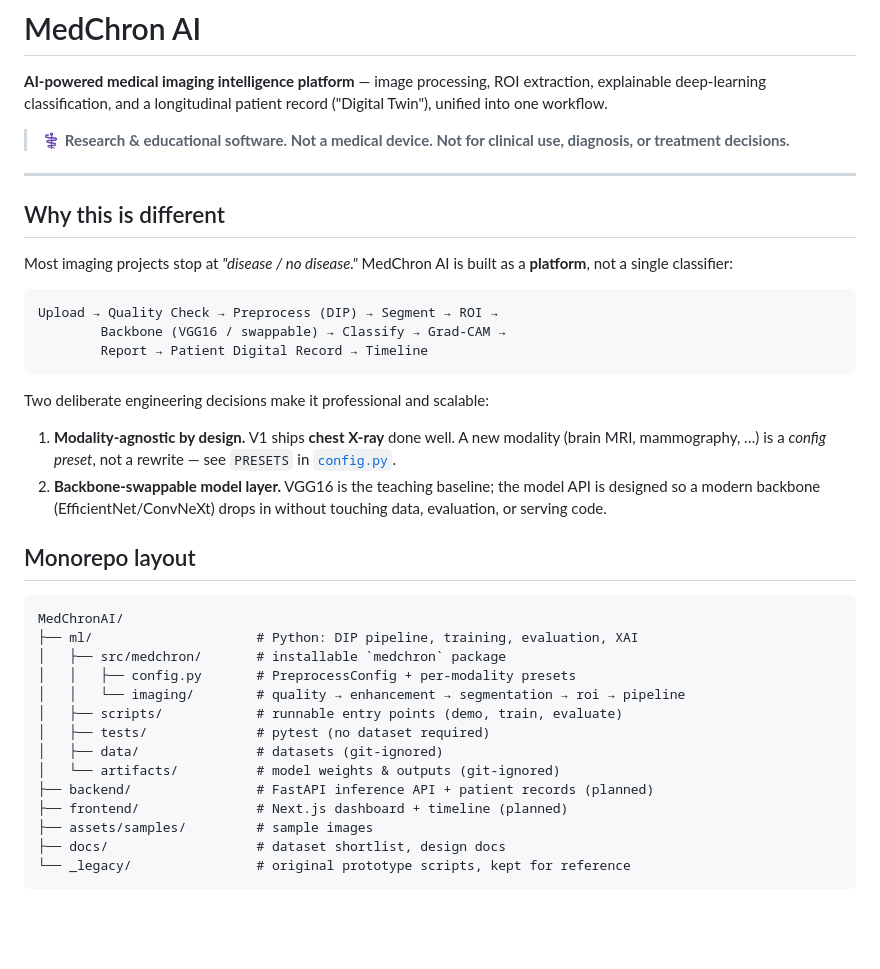
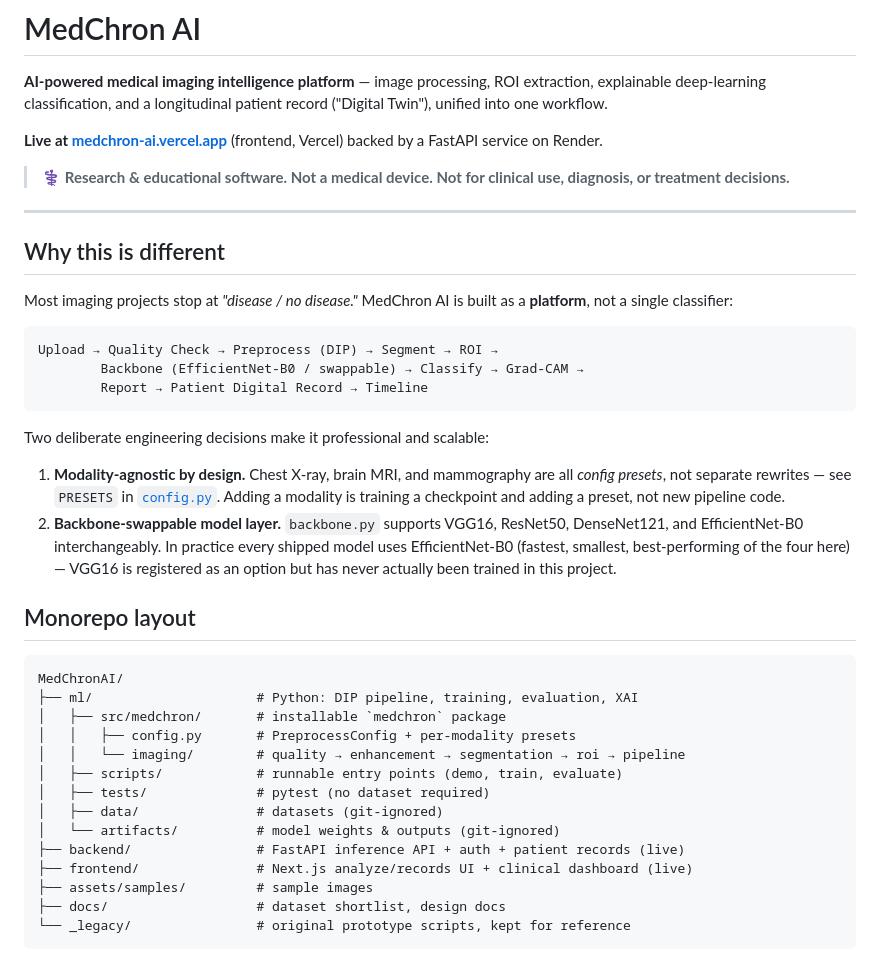
Before and after one commit to adityaayushman/medvision, a Markdown page: README.md, the part around one of its changes. Drawn GitHub-style; blank space fills up the shorter version.

````diff
--- a/README.md
+++ b/README.md
@@ -3,6 +3,9 @@
 **AI-powered medical imaging intelligence platform** — image processing, ROI
 extraction, explainable deep-learning classification, and a longitudinal patient
 record ("Digital Twin"), unified into one workflow.
+
+**Live at [medchron-ai.vercel.app](https://medchron-ai.vercel.app)** (frontend,
+Vercel) backed by a FastAPI service on Render.
 
 > ⚕️ **Research & educational software. Not a medical device. Not for clinical
 > use, diagnosis, or treatment decisions.**
@@ -16,18 +19,21 @@ Most imaging projects stop at *"disease / no disease."* MedChron AI is built as
 
 ```
 Upload → Quality Check → Preprocess (DIP) → Segment → ROI →
-        Backbone (VGG16 / swappable) → Classify → Grad-CAM →
+        Backbone (EfficientNet-B0 / swappable) → Classify → Grad-CAM →
         Report → Patient Digital Record → Timeline
 ```
 
 Two deliberate engineering decisions make it professional and scalable:
 
-1. **Modality-agnostic by design.** V1 ships **chest X-ray** done well. A new
-   modality (brain MRI, mammography, …) is a *config preset*, not a rewrite — see
-   `PRESETS` in [`config.py`](ml/src/medchron/config.py).
-2. **Backbone-swappable model layer.** VGG16 is the teaching baseline; the model
-   API is designed so a modern backbone (EfficientNet/ConvNeXt) drops in without
-   touching data, evaluation, or serving code.
+1. **Modality-agnostic by design.** Chest X-ray, brain MRI, and mammography are
+   all *config presets*, not separate rewrites — see `PRESETS` in
+   [`config.py`](ml/src/medchron/config.py). Adding a modality is training a
+   checkpoint and adding a preset, not new pipeline code.
+2. **Backbone-swappable model layer.** `backbone.py` supports VGG16, ResNet50,
+   DenseNet121, and EfficientNet-B0 interchangeably. In practice every shipped
+   model uses EfficientNet-B0 (fastest, smallest, best-performing of the four
+   here) — VGG16 is registered as an option but has never actually been
+   trained in this project.
 
 ## Monorepo layout
 
@@ -41,8 +47,8 @@ MedChronAI/
 │   ├── tests/              # pytest (no dataset required)
 │   ├── data/               # datasets (git-ignored)
 │   └── artifacts/          # model weights & outputs (git-ignored)
-├── backend/                # FastAPI inference API + patient records (planned)
-├── frontend/               # Next.js dashboard + timeline (planned)
+├── backend/                # FastAPI inference API + auth + patient records (live)
+├── frontend/               # Next.js analyze/records UI + clinical dashboard (live)
 ├── assets/samples/         # sample images
 ├── docs/                   # dataset shortlist, design docs
 └── _legacy/                # original prototype scripts, kept for reference
````
Also changed, not shown: other parts of README.md (+45 -41 lines), ROADMAP.md (+97 -48 lines).
